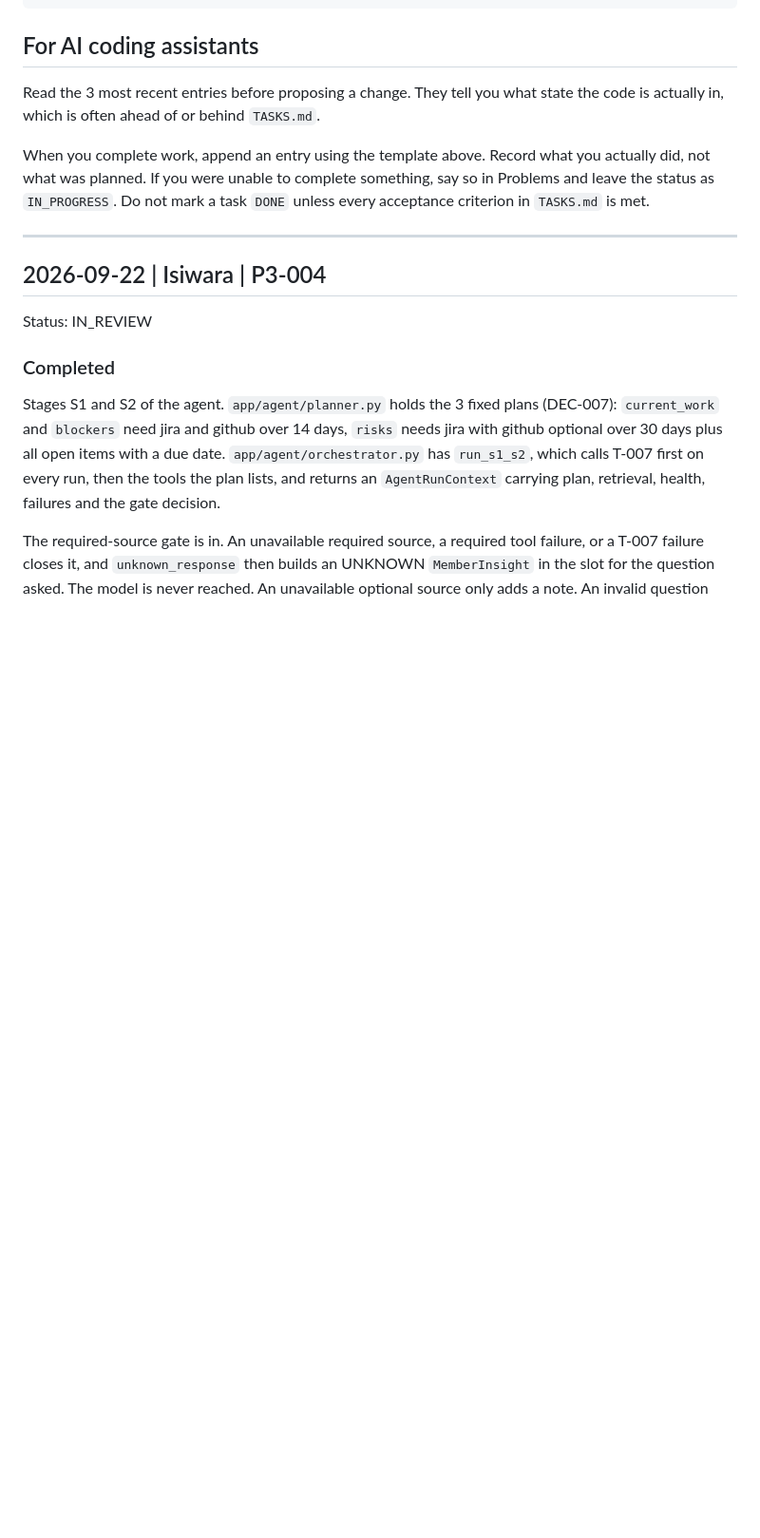
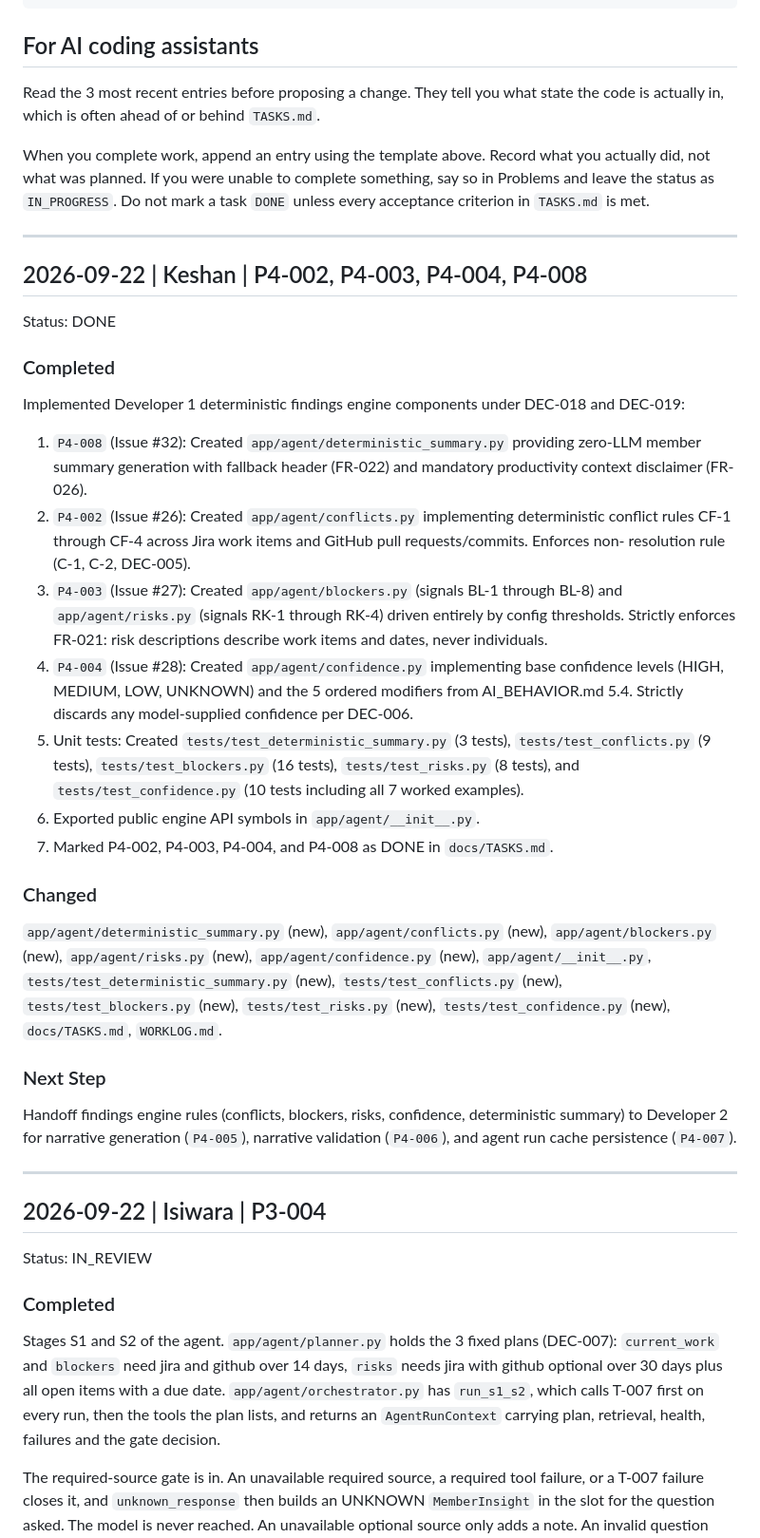
Before and after one commit to keshan-dev/argus, a Markdown page: WORKLOG.md, the part around the change. Shown at 95% size. Drawn GitHub-style; blank space fills up the shorter version.

```diff
--- a/WORKLOG.md
+++ b/WORKLOG.md
@@ -57,6 +57,43 @@ When you complete work, append an entry using the template above. Record what yo
 did, not what was planned. If you were unable to complete something, say so in Problems
 and leave the status as `IN_PROGRESS`. Do not mark a task `DONE` unless every acceptance
 criterion in `TASKS.md` is met.
+
+---
+
+## 2026-09-22 | Keshan | P4-002, P4-003, P4-004, P4-008
+Status: DONE
+
+### Completed
+Implemented Developer 1 deterministic findings engine components under DEC-018 and DEC-019:
+1. `P4-008` (Issue #32): Created `app/agent/deterministic_summary.py` providing zero-LLM member
+summary generation with fallback header (FR-022) and mandatory productivity context disclaimer
+(FR-026).
+2. `P4-002` (Issue #26): Created `app/agent/conflicts.py` implementing deterministic conflict
+rules CF-1 through CF-4 across Jira work items and GitHub pull requests/commits. Enforces non-
+resolution rule (C-1, C-2, DEC-005).
+3. `P4-003` (Issue #27): Created `app/agent/blockers.py` (signals BL-1 through BL-8) and
+`app/agent/risks.py` (signals RK-1 through RK-4) driven entirely by config thresholds. Strictly
+enforces FR-021: risk descriptions describe work items and dates, never individuals.
+4. `P4-004` (Issue #28): Created `app/agent/confidence.py` implementing base confidence levels
+(HIGH, MEDIUM, LOW, UNKNOWN) and the 5 ordered modifiers from AI_BEHAVIOR.md 5.4. Strictly
+discards any model-supplied confidence per DEC-006.
+5. Unit tests: Created `tests/test_deterministic_summary.py` (3 tests), `tests/test_conflicts.py`
+(9 tests), `tests/test_blockers.py` (16 tests), `tests/test_risks.py` (8 tests), and
+`tests/test_confidence.py` (10 tests including all 7 worked examples).
+6. Exported public engine API symbols in `app/agent/__init__.py`.
+7. Marked P4-002, P4-003, P4-004, and P4-008 as DONE in `docs/TASKS.md`.
+
+### Changed
+`app/agent/deterministic_summary.py` (new), `app/agent/conflicts.py` (new), `app/agent/blockers.py`
+(new), `app/agent/risks.py` (new), `app/agent/confidence.py` (new), `app/agent/__init__.py`,
+`tests/test_deterministic_summary.py` (new), `tests/test_conflicts.py` (new),
+`tests/test_blockers.py` (new), `tests/test_risks.py` (new), `tests/test_confidence.py` (new),
+`docs/TASKS.md`, `WORKLOG.md`.
+
+### Next Step
+Handoff findings engine rules (conflicts, blockers, risks, confidence, deterministic summary) to
+Developer 2 for narrative generation (`P4-005`), narrative validation (`P4-006`), and agent run
+cache persistence (`P4-007`).
 
 ---
 
```
Also changed, not shown: docs/TASKS.md (+27 -27 lines).
